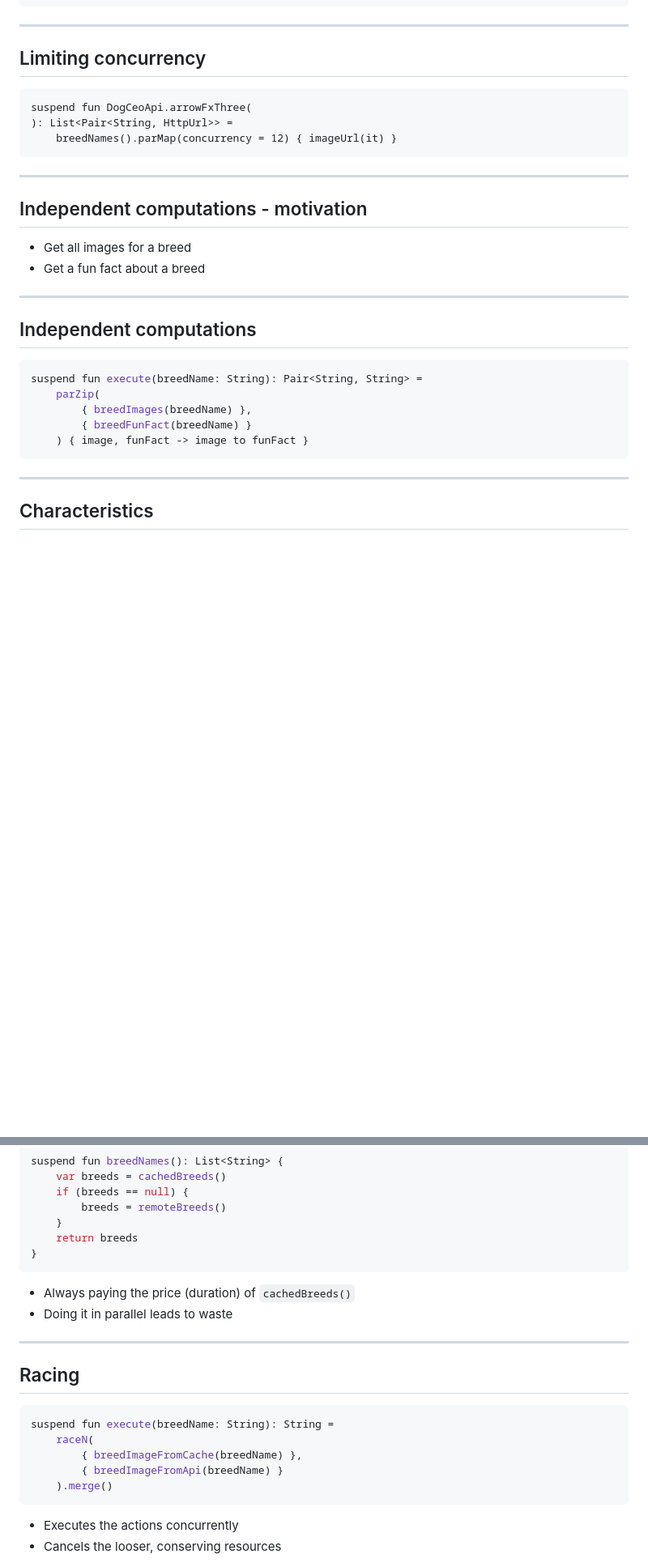
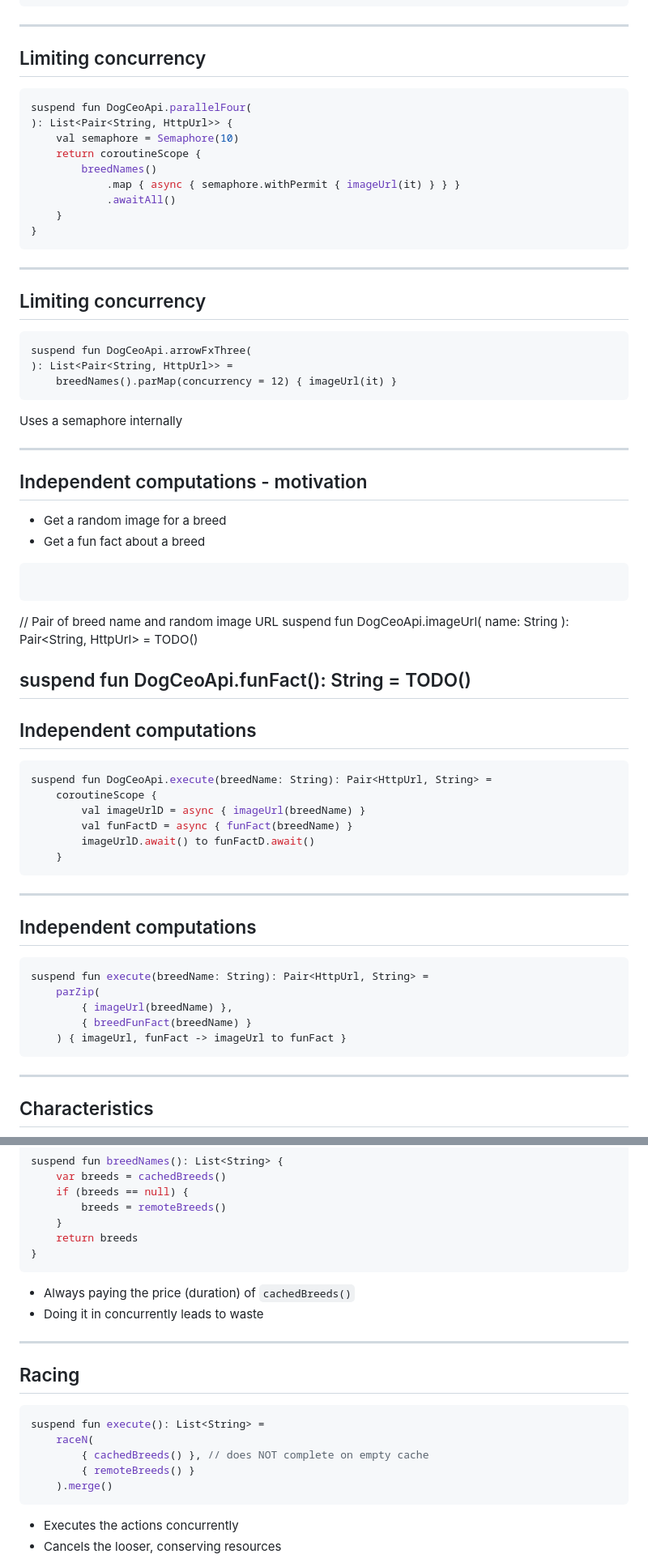
Before and after one commit to LordRaydenMK/arrow-fx-android, a Markdown page: deck/README.md, 2 parts joined by grey strips. Shown: that part at 81% size. Rendered like a GitHub page; blank space fills up the shorter version.

Commit message:
Update slides

````diff
--- a/deck/README.md
+++ b/deck/README.md
@@ -195,29 +195,69 @@ suspend fun DogCeoApi.arrowFxTwo(
 
 ## Limiting concurrency
 
+```kotlin
+suspend fun DogCeoApi.parallelFour(
+): List<Pair<String, HttpUrl>> {
+    val semaphore = Semaphore(10)
+    return coroutineScope {
+        breedNames()
+            .map { async { semaphore.withPermit { imageUrl(it) } } }
+            .awaitAll()
+    }
+}
+```
+
+---
+
+## Limiting concurrency
+
 ```
 suspend fun DogCeoApi.arrowFxThree(
 ): List<Pair<String, HttpUrl>> =
     breedNames().parMap(concurrency = 12) { imageUrl(it) }
 ```
 
+Uses a semaphore internally
+
 ----
 
 ## Independent computations - motivation
 
-- Get all images for a breed
+- Get a random image for a breed
 - Get a fun fact about a breed
+
+```kotlin
+
+```
+// Pair of breed name and random image URL
+suspend fun DogCeoApi.imageUrl(
+    name: String
+): Pair<String, HttpUrl> = TODO()
+
+suspend fun DogCeoApi.funFact(): String = TODO()
+---
+
+## Independent computations
+
+```kotlin
+suspend fun DogCeoApi.execute(breedName: String): Pair<HttpUrl, String> =
+    coroutineScope {
+        val imageUrlD = async { imageUrl(breedName) }
+        val funFactD = async { funFact(breedName) }
+        imageUrlD.await() to funFactD.await()
+    }
+```
 
 ---
 
 ## Independent computations
 
 ```kotlin
-suspend fun execute(breedName: String): Pair<String, String> =
+suspend fun execute(breedName: String): Pair<HttpUrl, String> =
     parZip(
-        { breedImages(breedName) },
+        { imageUrl(breedName) },
         { breedFunFact(breedName) }
-    ) { image, funFact -> image to funFact }
+    ) { imageUrl, funFact -> imageUrl to funFact }
 ```
 
 ---
@@ -251,17 +291,17 @@ suspend fun breedNames(): List<String> {
 ```
 
 - Always paying the price (duration) of `cachedBreeds()`
-- Doing it in parallel leads to waste
+- Doing it in concurrently leads to waste
 
 ---
 
 ## Racing
 
 ```kotlin
-suspend fun execute(breedName: String): String =
+suspend fun execute(): List<String> =
     raceN(
-        { breedImageFromCache(breedName) },
-        { breedImageFromApi(breedName) }
+        { cachedBreeds() }, // does NOT complete on empty cache
+        { remoteBreeds() }
     ).merge()
 ```
 
````
Also changed, not shown: other parts of deck/README.md (+13 -3 lines), deck/images/slides.png (added).
